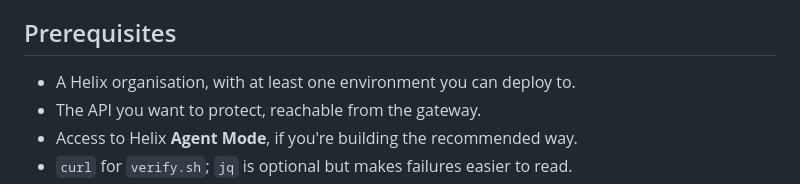
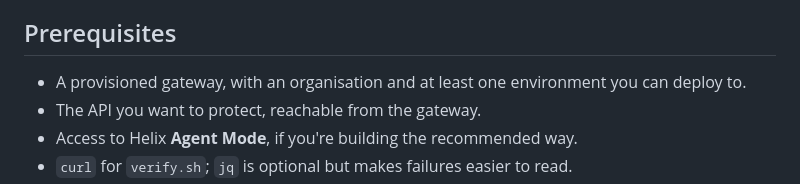
Before and after one commit to digitalapicraft/api-gateway-solutions, a Markdown page: README.md, the part around the change. Drawn GitHub-style.

```diff
--- a/README.md
+++ b/README.md
@@ -162,7 +162,7 @@ provisioned on the credential by the control plane and never belong in a spec.
 
 ## Prerequisites
 
-- A Helix organisation, with at least one environment you can deploy to.
+- A provisioned gateway, with an organisation and at least one environment you can deploy to.
 - The API you want to protect, reachable from the gateway.
 - Access to Helix **Agent Mode**, if you're building the recommended way.
 - `curl` for `verify.sh`; `jq` is optional but makes failures easier to read.
```
